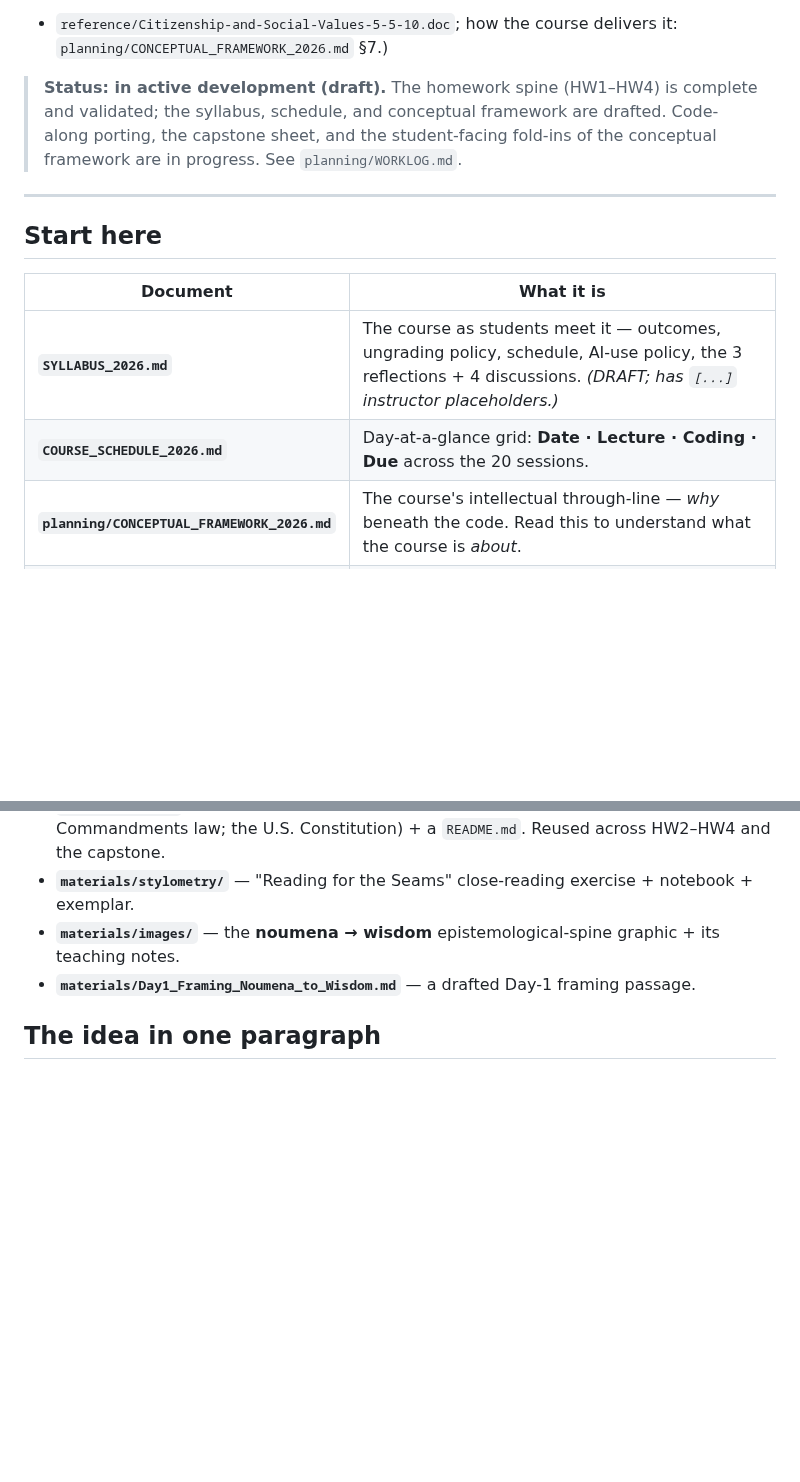
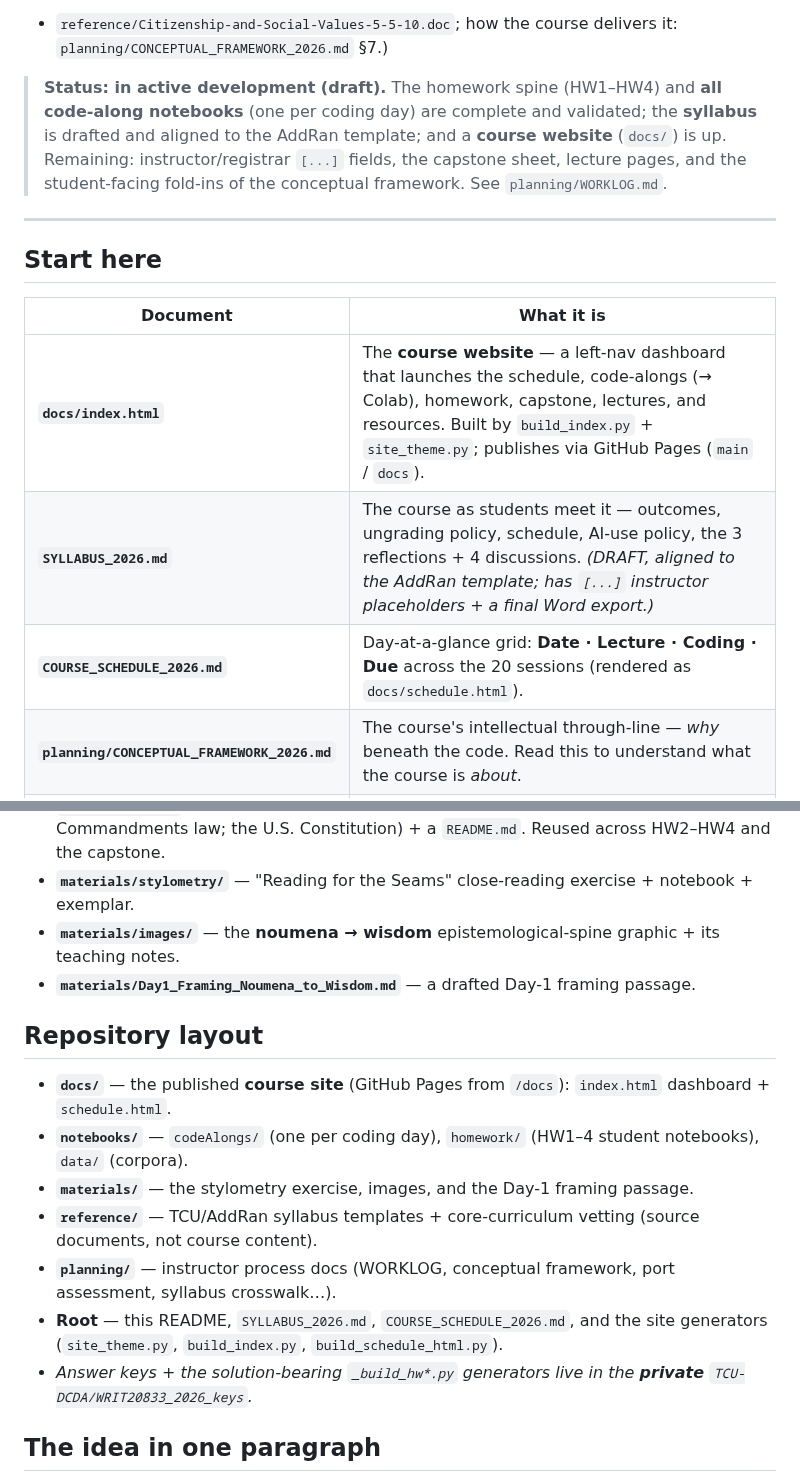
Before and after one commit to TCU-DCDA/WRIT20833_2026, a Markdown page: README.md, 2 parts joined by grey strips. Rendered like a GitHub page; blank space fills up the shorter version.

Commit message:
Docs: refresh README + WORKLOG for the site, syllabus, and reorg
- README: status now reflects the complete code-along batch, the AddRan-aligned
  syllabus, and the live course website; added the site to "Start here" and a new
  "Repository layout" section (docs/ site, notebooks/, materials/, reference/,
  planning/, root generators, private keys repo).
- WORKLOG: header notes the 2026-06 reorg (docs/ site, planning/ docs, reference/
  source docs, private keys repo) and fixes the planning/ paths in the intro.

Co-Authored-By: Claude Opus 4.8 (1M context) <noreply@anthropic.com>

```diff
--- a/README.md
+++ b/README.md
@@ -14,17 +14,20 @@ The course carries TCU **Citizenship & Social Values (CSV)** core-curriculum cre
 evidence-based civic participation around a real public-policy debate. (Vetting: `reference/TCU-Core-Curriculum-outcomes-1.pdf`
 + `reference/Citizenship-and-Social-Values-5-5-10.doc`; how the course delivers it: `planning/CONCEPTUAL_FRAMEWORK_2026.md` §7.)
 
-> **Status: in active development (draft).** The homework spine (HW1–HW4) is complete and validated; the
-> syllabus, schedule, and conceptual framework are drafted. Code-along porting, the capstone sheet, and
-> the student-facing fold-ins of the conceptual framework are in progress. See `planning/WORKLOG.md`.
+> **Status: in active development (draft).** The homework spine (HW1–HW4) and **all code-along notebooks**
+> (one per coding day) are complete and validated; the **syllabus** is drafted and aligned to the AddRan
+> template; and a **course website** (`docs/`) is up. Remaining: instructor/registrar `[...]` fields, the
+> capstone sheet, lecture pages, and the student-facing fold-ins of the conceptual framework. See
+> `planning/WORKLOG.md`.
 
 ---
 
 ## Start here
 | Document | What it is |
 |---|---|
-| **`SYLLABUS_2026.md`** | The course as students meet it — outcomes, ungrading policy, schedule, AI-use policy, the 3 reflections + 4 discussions. *(DRAFT; has `[...]` instructor placeholders.)* |
-| **`COURSE_SCHEDULE_2026.md`** | Day-at-a-glance grid: **Date · Lecture · Coding · Due** across the 20 sessions. |
+| **`docs/index.html`** | The **course website** — a left-nav dashboard that launches the schedule, code-alongs (→ Colab), homework, capstone, lectures, and resources. Built by `build_index.py` + `site_theme.py`; publishes via GitHub Pages (`main` / `docs`). |
+| **`SYLLABUS_2026.md`** | The course as students meet it — outcomes, ungrading policy, schedule, AI-use policy, the 3 reflections + 4 discussions. *(DRAFT, aligned to the AddRan template; has `[...]` instructor placeholders + a final Word export.)* |
+| **`COURSE_SCHEDULE_2026.md`** | Day-at-a-glance grid: **Date · Lecture · Coding · Due** across the 20 sessions (rendered as `docs/schedule.html`). |
 | **`planning/CONCEPTUAL_FRAMEWORK_2026.md`** | The course's intellectual through-line — *why* beneath the code. Read this to understand what the course is *about*. |
 | **`planning/WORKLOG.md`** | Running session handoff + decision log. Read first to resume work with zero ramp-up. |
 | **`planning/PORT_ASSESSMENT_2026.md`** | The 2026 readiness/port analysis vs. the F25 source. |
@@ -45,6 +48,15 @@ evidence-based civic participation around a real public-policy debate. (Vetting:
 - **`materials/images/`** — the **noumena → wisdom** epistemological-spine graphic + its teaching notes.
 - **`materials/Day1_Framing_Noumena_to_Wisdom.md`** — a drafted Day-1 framing passage.
 
+## Repository layout
+- **`docs/`** — the published **course site** (GitHub Pages from `/docs`): `index.html` dashboard + `schedule.html`.
+- **`notebooks/`** — `codeAlongs/` (one per coding day), `homework/` (HW1–4 student notebooks), `data/` (corpora).
+- **`materials/`** — the stylometry exercise, images, and the Day-1 framing passage.
+- **`reference/`** — TCU/AddRan syllabus templates + core-curriculum vetting (source documents, not course content).
+- **`planning/`** — instructor process docs (WORKLOG, conceptual framework, port assessment, syllabus crosswalk…).
+- **Root** — this README, `SYLLABUS_2026.md`, `COURSE_SCHEDULE_2026.md`, and the site generators (`site_theme.py`, `build_index.py`, `build_schedule_html.py`).
+- *Answer keys + the solution-bearing `_build_hw*.py` generators live in the **private** `TCU-DCDA/WRIT20833_2026_keys`.*
+
 ## The idea in one paragraph
 The course teaches three computational methods, but its real subject is one humanistic problem: **how do
 we hear human voices at a scale no person could read by hand, without flattening the humans out of
```
Also changed, not shown: planning/WORKLOG.md (+6 -3 lines).
